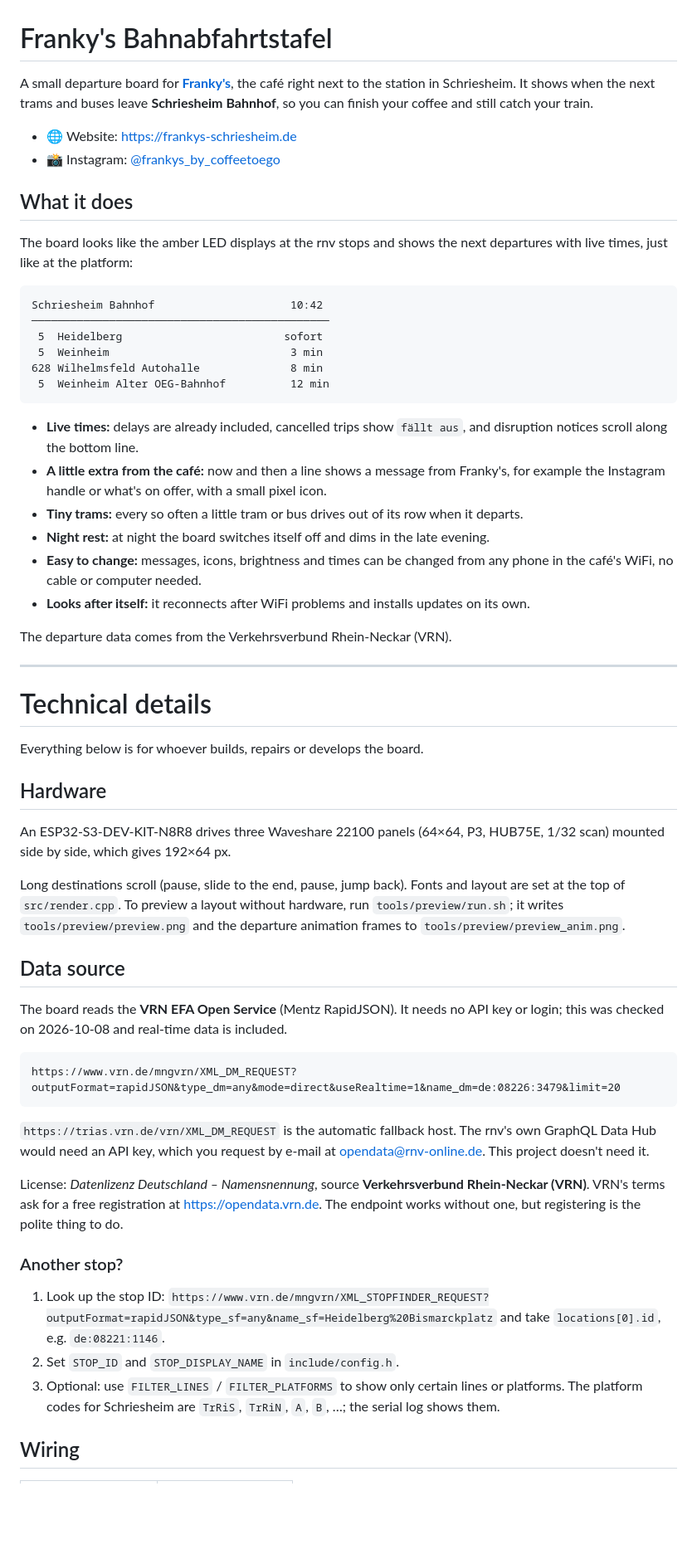
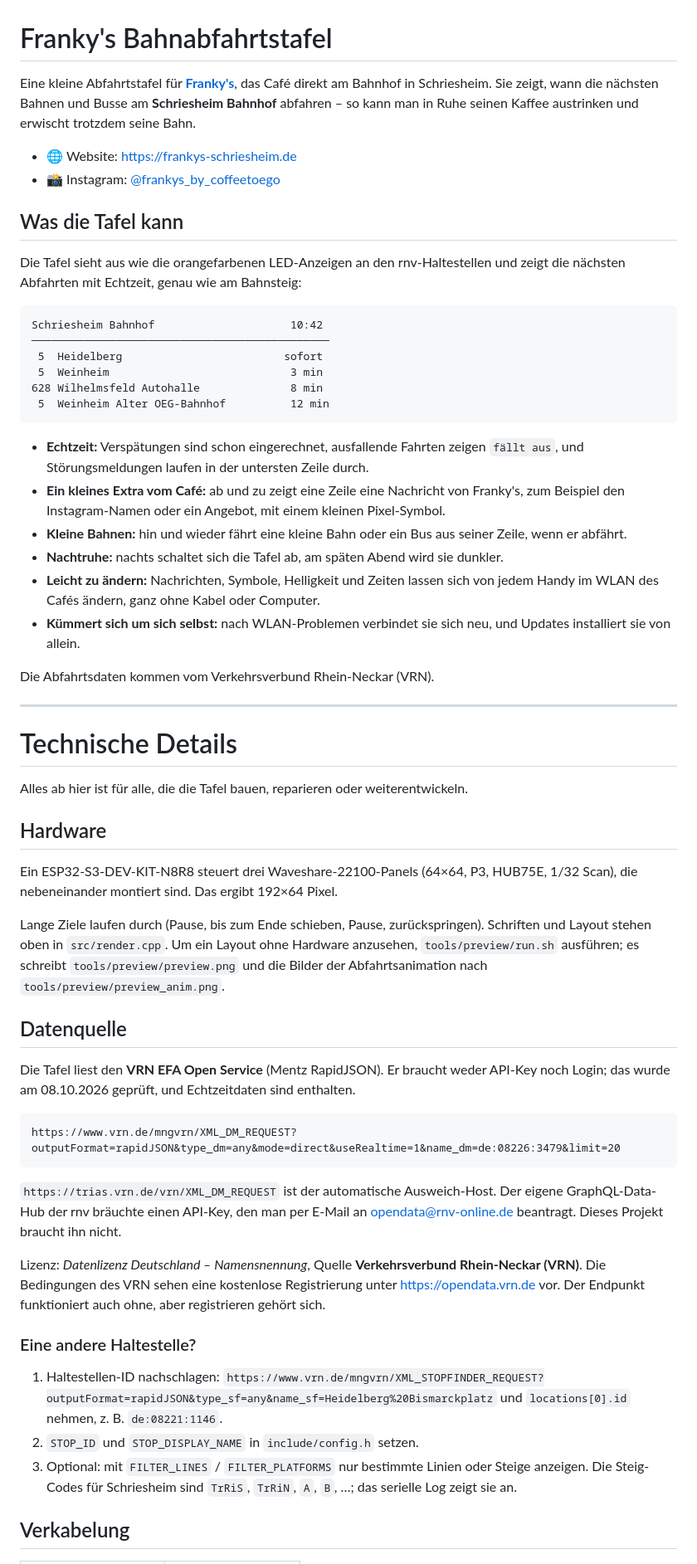
Before and after one commit to vincent0tto/FrankysBahnabfahrtstafel, a Markdown page: README.md, the part around one of its changes. Shown at 83% size. Drawn GitHub-style; blank space fills up the shorter version.

Commit message:
README auf Deutsch
Co-Authored-By: Claude Opus 5.5 <noreply@anthropic.com>

````diff
--- a/README.md
+++ b/README.md
@@ -1,16 +1,17 @@
 # Franky's Bahnabfahrtstafel
 
-A small departure board for **[Franky's](https://frankys-schriesheim.de)**, the café right
-next to the station in Schriesheim. It shows when the next trams and buses leave
-**Schriesheim Bahnhof**, so you can finish your coffee and still catch your train.
+Eine kleine Abfahrtstafel für **[Franky's](https://frankys-schriesheim.de)**, das Café direkt
+am Bahnhof in Schriesheim. Sie zeigt, wann die nächsten Bahnen und Busse am
+**Schriesheim Bahnhof** abfahren – so kann man in Ruhe seinen Kaffee austrinken und erwischt
+trotzdem seine Bahn.
 
 - 🌐 Website: <https://frankys-schriesheim.de>
 - 📸 Instagram: [@frankys_by_coffeetoego](https://www.instagram.com/frankys_by_coffeetoego/)
 
-## What it does
+## Was die Tafel kann
 
-The board looks like the amber LED displays at the rnv stops and shows the next departures
-with live times, just like at the platform:
+Die Tafel sieht aus wie die orangefarbenen LED-Anzeigen an den rnv-Haltestellen und zeigt die
+nächsten Abfahrten mit Echtzeit, genau wie am Bahnsteig:
 
 ```
 Schriesheim Bahnhof                     10:42
@@ -21,59 +22,61 @@ Schriesheim Bahnhof                     10:42
  5  Weinheim Alter OEG-Bahnhof          12 min
 ```
 
-- **Live times:** delays are already included, cancelled trips show `fällt aus`, and
-  disruption notices scroll along the bottom line.
-- **A little extra from the café:** now and then a line shows a message from Franky's,
-  for example the Instagram handle or what's on offer, with a small pixel icon.
-- **Tiny trams:** every so often a little tram or bus drives out of its row when it departs.
-- **Night rest:** at night the board switches itself off and dims in the late evening.
-- **Easy to change:** messages, icons, brightness and times can be changed from any phone in
-  the café's WiFi, no cable or computer needed.
-- **Looks after itself:** it reconnects after WiFi problems and installs updates on its own.
+- **Echtzeit:** Verspätungen sind schon eingerechnet, ausfallende Fahrten zeigen `fällt aus`,
+  und Störungsmeldungen laufen in der untersten Zeile durch.
+- **Ein kleines Extra vom Café:** ab und zu zeigt eine Zeile eine Nachricht von Franky's,
+  zum Beispiel den Instagram-Namen oder ein Angebot, mit einem kleinen Pixel-Symbol.
+- **Kleine Bahnen:** hin und wieder fährt eine kleine Bahn oder ein Bus aus seiner Zeile,
+  wenn er abfährt.
+- **Nachtruhe:** nachts schaltet sich die Tafel ab, am späten Abend wird sie dunkler.
+- **Leicht zu ändern:** Nachrichten, Symbole, Helligkeit und Zeiten lassen sich von jedem
+  Handy im WLAN des Cafés ändern, ganz ohne Kabel oder Computer.
+- **Kümmert sich um sich selbst:** nach WLAN-Problemen verbindet sie sich neu, und Updates
+  installiert sie von allein.
 
-The departure data comes from the Verkehrsverbund Rhein‑Neckar (VRN).
+Die Abfahrtsdaten kommen vom Verkehrsverbund Rhein‑Neckar (VRN).
 
 ---
 
-# Technical details
+# Technische Details
 
-Everything below is for whoever builds, repairs or develops the board.
+Alles ab hier ist für alle, die die Tafel bauen, reparieren oder weiterentwickeln.
 
 ## Hardware
 
-An ESP32-S3-DEV-KIT-N8R8 drives three Waveshare 22100 panels (64×64, P3, HUB75E, 1/32 scan)
-mounted side by side, which gives 192×64 px.
+Ein ESP32-S3-DEV-KIT-N8R8 steuert drei Waveshare-22100-Panels (64×64, P3, HUB75E, 1/32 Scan),
+die nebeneinander montiert sind. Das ergibt 192×64 Pixel.
 
-Long destinations scroll (pause, slide to the end, pause, jump back).
-Fonts and layout are set at the top of `src/render.cpp`. To preview a layout without
-hardware, run `tools/preview/run.sh`; it writes `tools/preview/preview.png` and the
-departure animation frames to `tools/preview/preview_anim.png`.
+Lange Ziele laufen durch (Pause, bis zum Ende schieben, Pause, zurückspringen).
+Schriften und Layout stehen oben in `src/render.cpp`. Um ein Layout ohne Hardware anzusehen,
+`tools/preview/run.sh` ausführen; es schreibt `tools/preview/preview.png` und die Bilder der
+Abfahrtsanimation nach `tools/preview/preview_anim.png`.
 
-## Data source
+## Datenquelle
 
-The board reads the **VRN EFA Open Service** (Mentz RapidJSON). It needs no API key or login;
-this was checked on 2026‑10‑08 and real-time data is included.
+Die Tafel liest den **VRN EFA Open Service** (Mentz RapidJSON). Er braucht weder API-Key noch
+Login; das wurde am 08.10.2026 geprüft, und Echtzeitdaten sind enthalten.
 
 ```
 https://www.vrn.de/mngvrn/XML_DM_REQUEST?outputFormat=rapidJSON&type_dm=any&mode=direct&useRealtime=1&name_dm=de:08226:3479&limit=20
 ```
 
-`https://trias.vrn.de/vrn/XML_DM_REQUEST` is the automatic fallback host. The rnv's own
-GraphQL Data Hub would need an API key, which you request by e‑mail at opendata@rnv-online.de.
-This project doesn't need it.
+`https://trias.vrn.de/vrn/XML_DM_REQUEST` ist der automatische Ausweich-Host. Der eigene
+GraphQL-Data-Hub der rnv bräuchte einen API-Key, den man per E-Mail an opendata@rnv-online.de
+beantragt. Dieses Projekt braucht ihn nicht.
 
-License: *Datenlizenz Deutschland – Namensnennung*, source **Verkehrsverbund Rhein‑Neckar (VRN)**.
-VRN's terms ask for a free registration at <https://opendata.vrn.de>. The endpoint works
-without one, but registering is the polite thing to do.
+Lizenz: *Datenlizenz Deutschland – Namensnennung*, Quelle **Verkehrsverbund Rhein‑Neckar (VRN)**.
+Die Bedingungen des VRN sehen eine kostenlose Registrierung unter <https://opendata.vrn.de> vor.
+Der Endpunkt funktioniert auch ohne, aber registrieren gehört sich.
 
-### Another stop?
+### Eine andere Haltestelle?
 
-1. Look up the stop ID:
+1. Haltestellen-ID nachschlagen:
    `https://www.vrn.de/mngvrn/XML_STOPFINDER_REQUEST?outputFormat=rapidJSON&type_sf=any&name_sf=Heidelberg%20Bismarckplatz`
-   and take `locations[0].id`, e.g. `de:08221:1146`.
-2. Set `STOP_ID` and `STOP_DISPLAY_NAME` in `include/config.h`.
-3. Optional: use `FILTER_LINES` / `FILTER_PLATFORMS` to show only certain lines or platforms.
-   The platform codes for Schriesheim are `TrRiS`, `TrRiN`, `A`, `B`, …; the serial log shows them.
+   und `locations[0].id` nehmen, z. B. `de:08221:1146`.
+2. `STOP_ID` und `STOP_DISPLAY_NAME` in `include/config.h` setzen.
+3. Optional: mit `FILTER_LINES` / `FILTER_PLATFORMS` nur bestimmte Linien oder Steige anzeigen.
+   Die Steig-Codes für Schriesheim sind `TrRiS`, `TrRiN`, `A`, `B`, …; das serielle Log zeigt sie an.
 
-## Wiring
+## Verkabelung
 
````
Also changed, not shown: other parts of README.md (+102 -97 lines).
